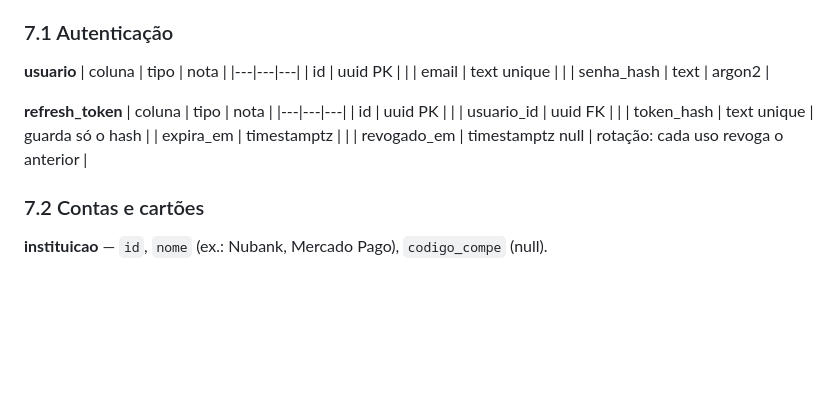
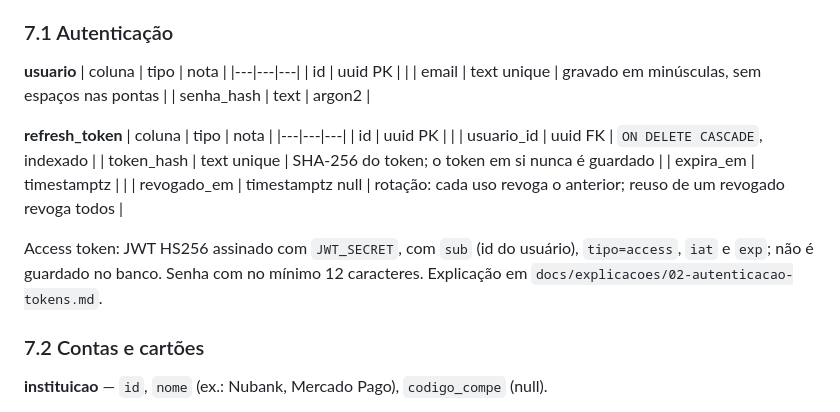
Before and after one commit to YagoOliveira852/FinanceTracker, a Markdown page: docs/arquitetura.md, the part around the change. Drawn GitHub-style; blank space fills up the shorter version.

Commit message:
docs: autenticação no CLAUDE.md, na arquitetura e nota de aprendizado
Co-Authored-By: Claude Opus 5.5 <noreply@anthropic.com>

```diff
--- a/docs/arquitetura.md
+++ b/docs/arquitetura.md
@@ -138,17 +138,19 @@ Hospedado pela Pluggy, sem autenticação; dá acesso à documentação, referê
 | coluna | tipo | nota |
 |---|---|---|
 | id | uuid PK | |
-| email | text unique | |
+| email | text unique | gravado em minúsculas, sem espaços nas pontas |
 | senha_hash | text | argon2 |
 
 **refresh_token**
 | coluna | tipo | nota |
 |---|---|---|
 | id | uuid PK | |
-| usuario_id | uuid FK | |
-| token_hash | text unique | guarda só o hash |
+| usuario_id | uuid FK | `ON DELETE CASCADE`, indexado |
+| token_hash | text unique | SHA-256 do token; o token em si nunca é guardado |
 | expira_em | timestamptz | |
-| revogado_em | timestamptz null | rotação: cada uso revoga o anterior |
+| revogado_em | timestamptz null | rotação: cada uso revoga o anterior; reuso de um revogado revoga todos |
+
+Access token: JWT HS256 assinado com `JWT_SECRET`, com `sub` (id do usuário), `tipo=access`, `iat` e `exp`; não é guardado no banco. Senha com no mínimo 12 caracteres. Explicação em `docs/explicacoes/02-autenticacao-tokens.md`.
 
 ### 7.2 Contas e cartões
 
```
Also changed, not shown: CLAUDE.md (+5 -2 lines), docs/explicacoes/02-autenticacao-tokens.md (added, +47 -0 lines).
